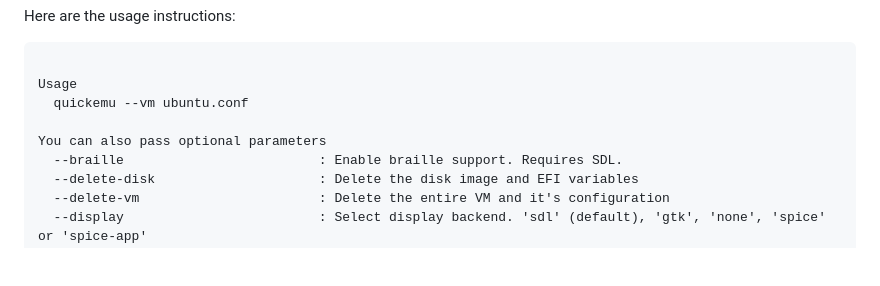
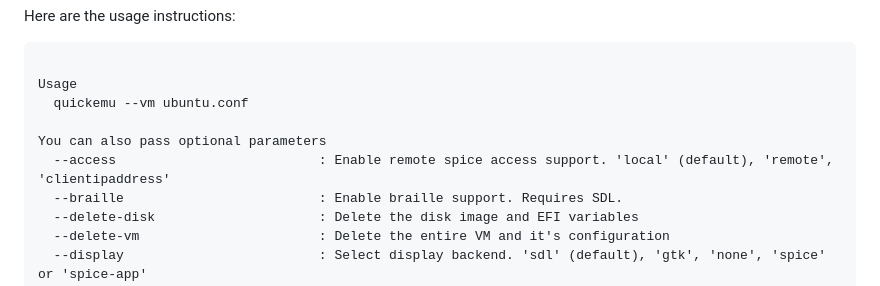
Before and after one commit to quickemu-project/quickemu, a Markdown page: README.md, the part around the change. Drawn GitHub-style; blank space fills up the shorter version.

```diff
--- a/README.md
+++ b/README.md
@@ -770,6 +770,7 @@ Usage
   quickemu --vm ubuntu.conf
 
 You can also pass optional parameters
+  --access                          : Enable remote spice access support. 'local' (default), 'remote', 'clientipaddress'
   --braille                         : Enable braille support. Requires SDL.
   --delete-disk                     : Delete the disk image and EFI variables
   --delete-vm                       : Delete the entire VM and it's configuration
```
